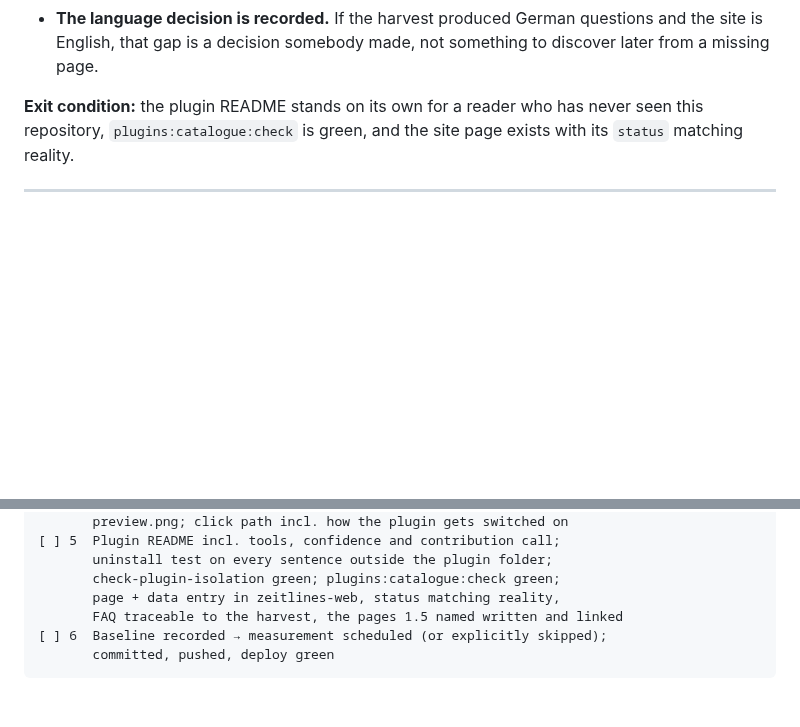
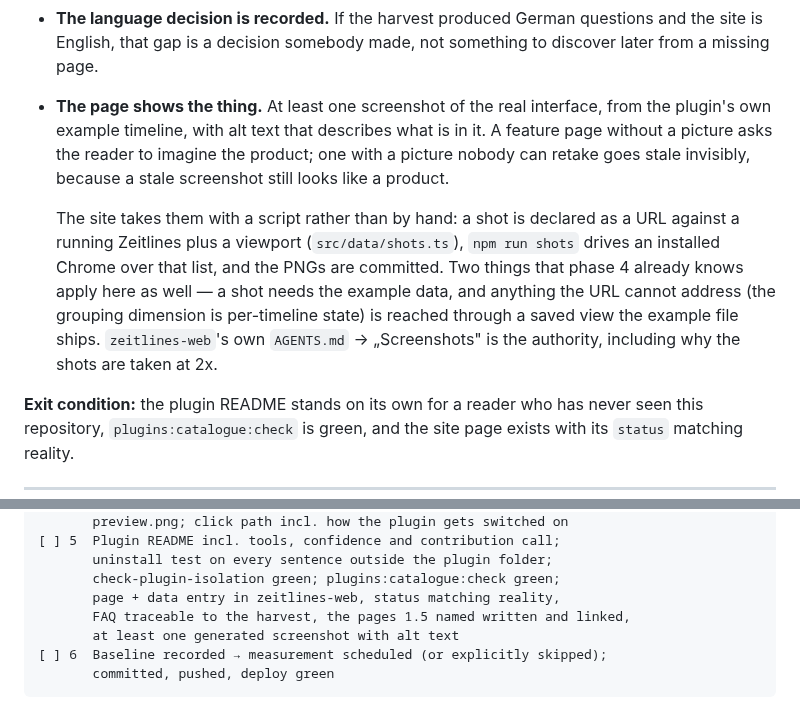
Before and after one commit to dermellor/ganttry, a Markdown page: docs/plugin-playbook.md, 2 parts joined by grey strips. GitHub-like rendering; blank space fills up the shorter version.

Commit message:
docs(plugins): a published plugin shows the thing it does
Phase 5.4 asked for a page and said nothing about a picture, so the first one
presented an interface without ever showing it. The step now requires at least one
screenshot of the real interface, taken from the plugin's own example timeline, with
alt text that says what is in it.

It also says how, because „add a screenshot" is the version that rots: the site
declares each shot as a URL against a running Zeitlines plus a viewport and generates
them with a script, so a shot can be taken again after the software changes. A
screenshot nobody can retake goes stale invisibly — it still looks like a product.

Two things carry over from phase 4 and are named here so they are not rediscovered:
a shot needs the example data, and anything the URL cannot address reaches into the
example's saved views, because the grouping dimension is per-timeline state rather
than a hash parameter.

Co-Authored-By: Claude Opus 5 <noreply@anthropic.com>

````diff
--- a/docs/plugin-playbook.md
+++ b/docs/plugin-playbook.md
@@ -501,6 +501,19 @@ wrong:
 - **The language decision is recorded.** If the harvest produced German questions and
   the site is English, that gap is a decision somebody made, not something to discover
   later from a missing page.
+- **The page shows the thing.** At least one screenshot of the real interface, from the
+  plugin's own example timeline, with alt text that describes what is in it. A feature
+  page without a picture asks the reader to imagine the product; one with a picture
+  nobody can retake goes stale invisibly, because a stale screenshot still looks like a
+  product.
+
+  The site takes them with a script rather than by hand: a shot is declared as a URL
+  against a running Zeitlines plus a viewport (`src/data/shots.ts`), `npm run shots`
+  drives an installed Chrome over that list, and the PNGs are committed. Two things
+  that phase 4 already knows apply here as well — a shot needs the example data, and
+  anything the URL cannot address (the grouping dimension is per-timeline state) is
+  reached through a saved view the example file ships. `zeitlines-web`'s own `AGENTS.md`
+  → „Screenshots" is the authority, including why the shots are taken at 2x.
 
 **Exit condition:** the plugin README stands on its own for a reader who has never
 seen this repository, `plugins:catalogue:check` is green, and the site page exists with
@@ -643,7 +656,8 @@ research, the spec, the verification and the publication — is unaffected by ei
        uninstall test on every sentence outside the plugin folder;
        check-plugin-isolation green; plugins:catalogue:check green;
        page + data entry in zeitlines-web, status matching reality,
-       FAQ traceable to the harvest, the pages 1.5 named written and linked
+       FAQ traceable to the harvest, the pages 1.5 named written and linked,
+       at least one generated screenshot with alt text
 [ ] 6  Baseline recorded → measurement scheduled (or explicitly skipped);
        committed, pushed, deploy green
 ```
````
